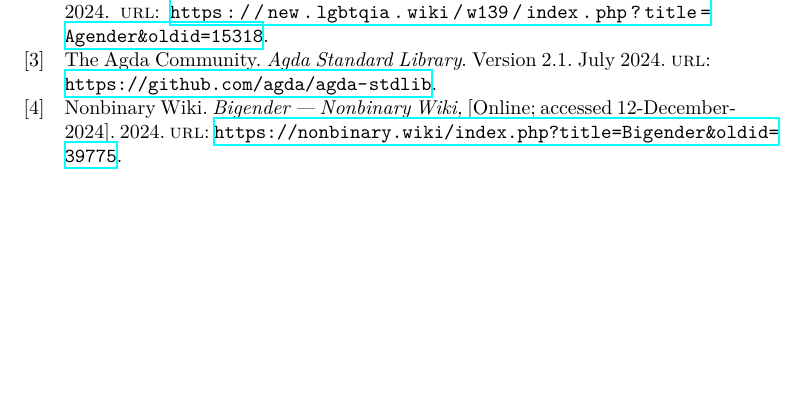
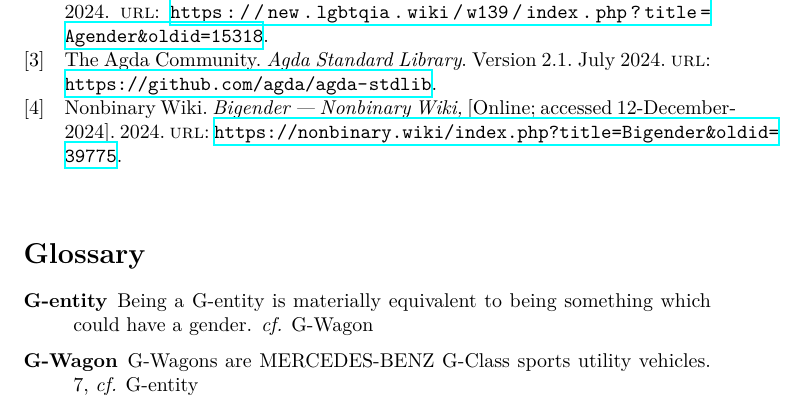
Before and after one commit to andrewchawk/gender-definitions-1, a LaTeX paper (Gender.lagda.tex): part of page 7 of 7, cut so that both start at the same text, the shorter picture padded with empty space. Compiled offline with XeLaTeX; a LaTeX package or settings file that is missing is left out.

Commit message:
i added a really, really stupid joke.

```diff
--- a/Gender.lagda.tex
+++ b/Gender.lagda.tex
@@ -310,7 +310,17 @@ Once again, the Agda version is essentially just a universe-polymorphic equivale
   { name = {G-entity}
   , plural = {G-entities}
   , description = Being a G-entity is materially equivalent to being something which could have a gender
+  , see =[cf.]{gWagon}
   }
+
+\newglossaryentry{gWagon}
+  { name = {G-Wagon}
+  , plural = {G-Wagons}
+  , description = \glspl{gWagon} are MERCEDES-BENZ G-Class sports utility vehicles
+  , see =[cf.]{gEntity}
+  }
+
+\glsadd{gWagon}
 
 \printglossary{}
 \end{document}
```
